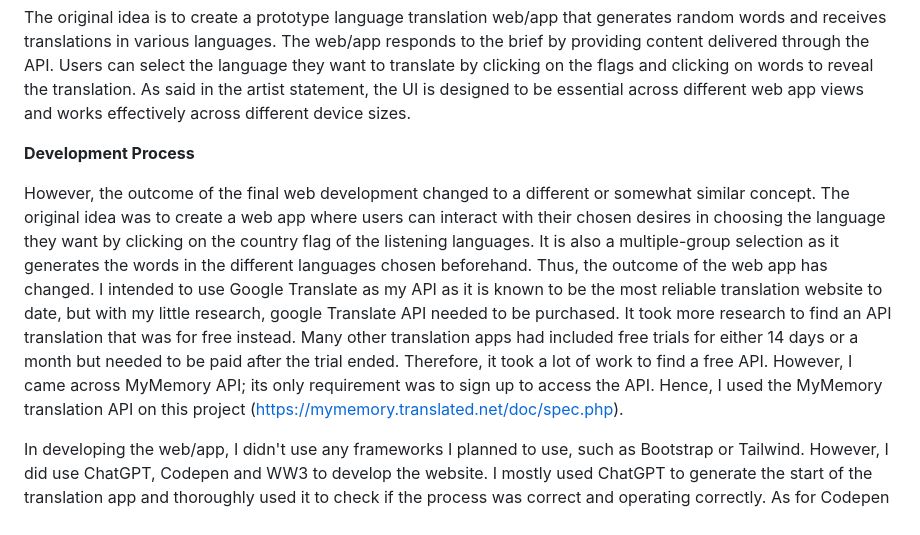
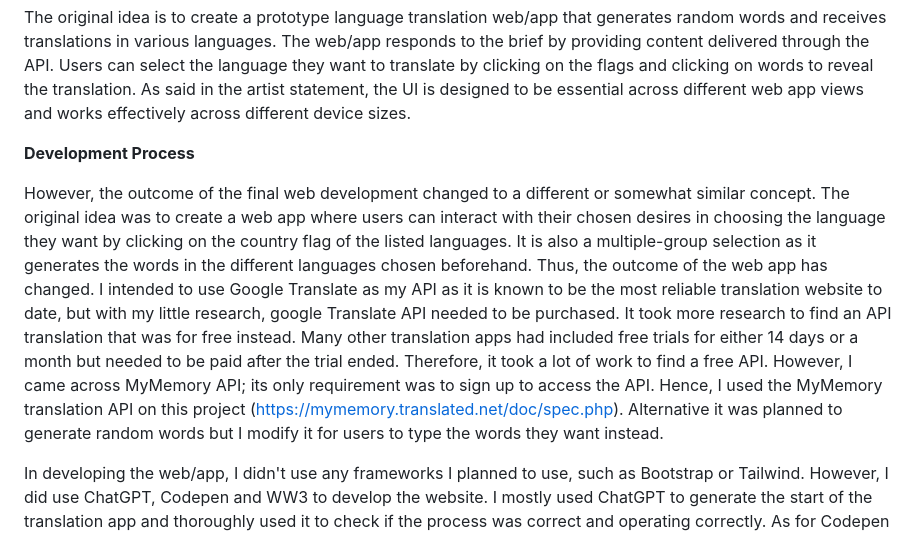
Before and after one commit to katsisou/translate, a Markdown page: README.md, the part around the change. Rendered like a GitHub page.

```diff
--- a/README.md
+++ b/README.md
@@ -6,8 +6,9 @@ The original idea is to create a prototype language translation web/app that gen
 
 **Development Process**
 
-However, the outcome of the final web development changed to a different or somewhat similar concept. The original idea was to create a web app where users can interact with their chosen desires in choosing the language they want by clicking on the country flag of the listening languages. It is also a multiple-group selection as it generates the words in the different languages chosen beforehand.
+However, the outcome of the final web development changed to a different or somewhat similar concept. The original idea was to create a web app where users can interact with their chosen desires in choosing the language they want by clicking on the country flag of the listed languages. It is also a multiple-group selection as it generates the words in the different languages chosen beforehand.
 Thus, the outcome of the web app has changed. I intended to use Google Translate as my API as it is known to be the most reliable translation website to date, but with my little research, google Translate API needed to be purchased. It took more research to find an API translation that was for free instead. Many other translation apps had included free trials for either 14 days or a month but needed to be paid after the trial ended. Therefore, it took a lot of work to find a free API. However, I came across MyMemory API; its only requirement was to sign up to access the API. Hence, I used the MyMemory translation API on this project (https://mymemory.translated.net/doc/spec.php).
+Alternative it was planned to generate random words but I modify it for users to type the words they want instead.
 
 In developing the web/app, I didn't use any frameworks I planned to use, such as Bootstrap or Tailwind. However, I did use ChatGPT, Codepen and WW3 to develop the website. I mostly used ChatGPT to generate the start of the translation app and thoroughly used it to check if the process was correct and operating correctly. As for Codepen and WW3, they generally were refreshers for me to remember what terms meant for HTML and CSS.
 
```
